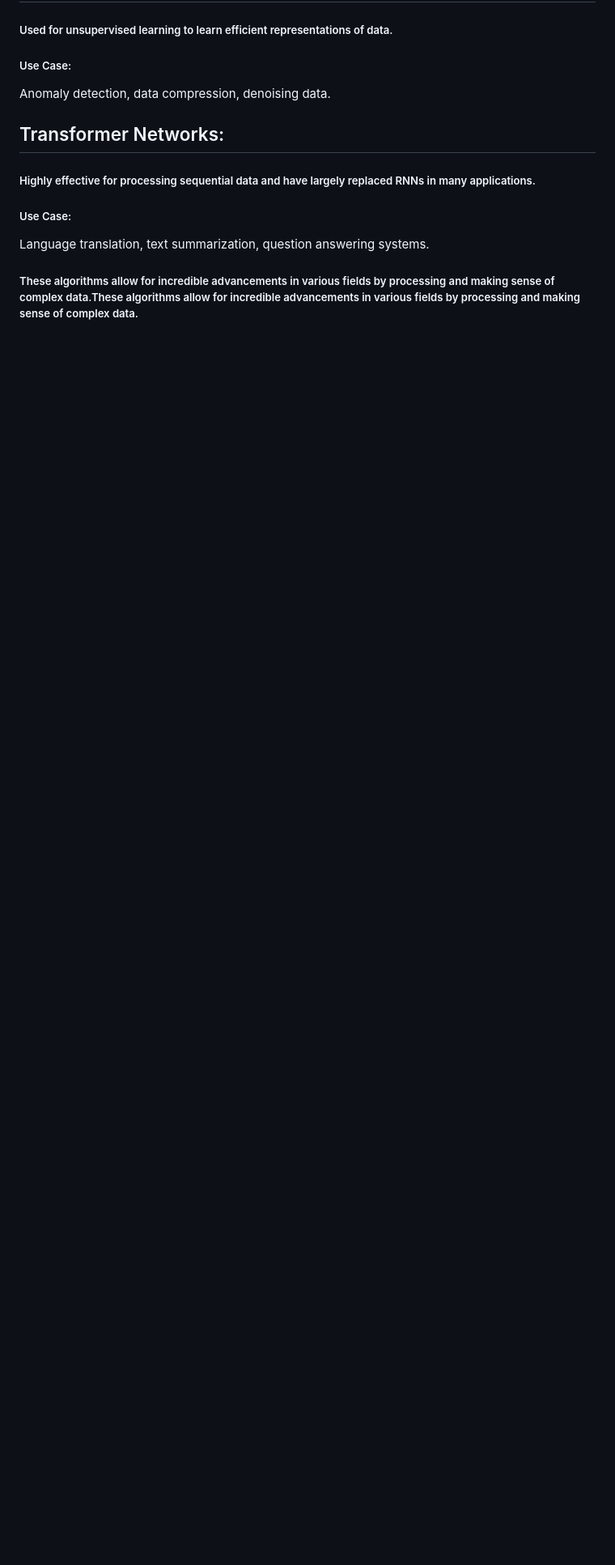
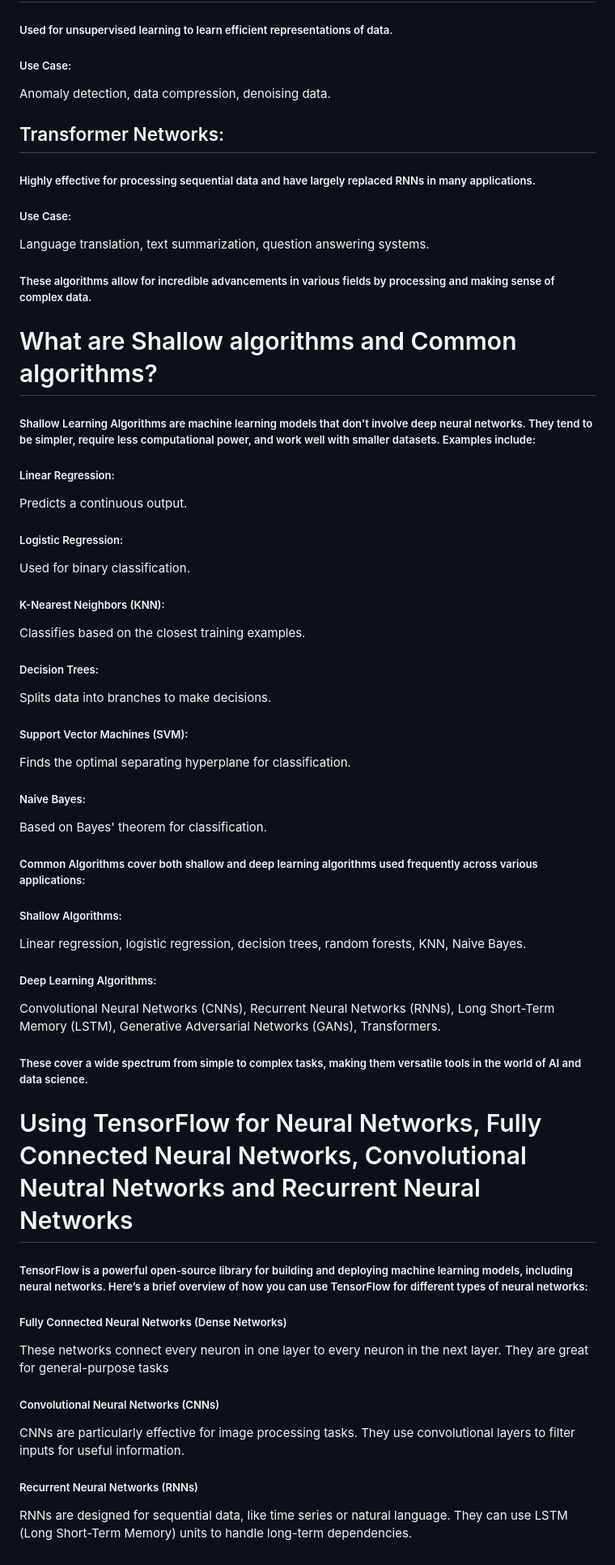
Before and after one commit to Nimira43/Tensorflow, a Markdown page: 01-Deep-Learning/Introduction.md, the part around the change. Shown at 81% size. Drawn GitHub-style; blank space fills up the shorter version.

Commit message:
Introducing TensorFlow and what it's used for

```diff
--- a/01-Deep-Learning/Introduction.md
+++ b/01-Deep-Learning/Introduction.md
@@ -382,4 +382,49 @@ Anomaly detection, data compression, denoising data.
 ##### Use Case:
 Language translation, text summarization, question answering systems.
 
-##### These algorithms allow for incredible advancements in various fields by processing and making sense of complex data.These algorithms allow for incredible advancements in various fields by processing and making sense of complex data.
+##### These algorithms allow for incredible advancements in various fields by processing and making sense of complex data.
+
+# What are Shallow algorithms and Common algorithms?
+
+##### Shallow Learning Algorithms are machine learning models that don't involve deep neural networks. They tend to be simpler, require less computational power, and work well with smaller datasets. Examples include:
+
+##### Linear Regression:
+Predicts a continuous output.
+
+##### Logistic Regression:
+Used for binary classification.
+
+##### K-Nearest Neighbors (KNN):
+Classifies based on the closest training examples.
+
+##### Decision Trees:
+Splits data into branches to make decisions.
+
+##### Support Vector Machines (SVM):
+Finds the optimal separating hyperplane for classification.
+
+##### Naive Bayes:
+Based on Bayes' theorem for classification.
+
+##### Common Algorithms cover both shallow and deep learning algorithms used frequently across various applications:
+
+##### Shallow Algorithms:
+Linear regression, logistic regression, decision trees, random forests, KNN, Naive Bayes.
+
+##### Deep Learning Algorithms:
+Convolutional Neural Networks (CNNs), Recurrent Neural Networks (RNNs), Long Short-Term Memory (LSTM), Generative Adversarial Networks (GANs), Transformers.
+
+##### These cover a wide spectrum from simple to complex tasks, making them versatile tools in the world of AI and data science.
+
+# Using TensorFlow for Neural Networks, Fully Connected Neural Networks, Convolutional Neutral Networks and Recurrent Neural Networks
+
+##### TensorFlow is a powerful open-source library for building and deploying machine learning models, including neural networks. Here’s a brief overview of how you can use TensorFlow for different types of neural networks:
+
+##### Fully Connected Neural Networks (Dense Networks)
+These networks connect every neuron in one layer to every neuron in the next layer. They are great for general-purpose tasks
+
+##### Convolutional Neural Networks (CNNs)
+CNNs are particularly effective for image processing tasks. They use convolutional layers to filter inputs for useful information.
+
+##### Recurrent Neural Networks (RNNs)
+RNNs are designed for sequential data, like time series or natural language. They can use LSTM (Long Short-Term Memory) units to handle long-term dependencies.
```
